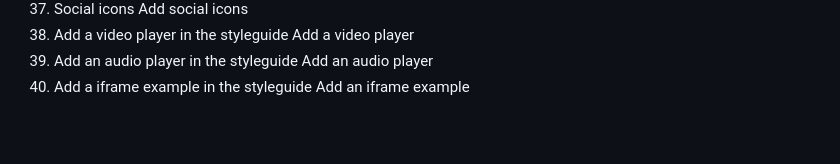
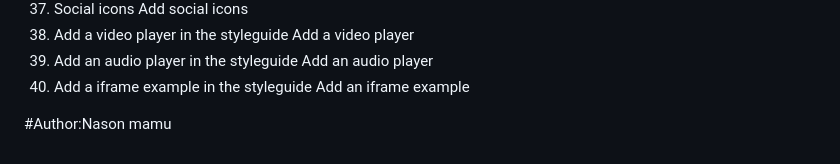
Before and after one commit to nasonmamu/alx-frontend, a Markdown page: 0x00-html_advanced/README.md, the part around the change printed below. Rendered like a GitHub page; blank space fills up the shorter version.

```diff
--- a/0x00-html_advanced/README.md
+++ b/0x00-html_advanced/README.md
@@ -116,3 +117,5 @@ Add a video player
 Add an audio player
 40. Add a iframe example in the styleguide
 Add an iframe example
+
+#Author:Nason mamu
```
Also changed, not shown: other parts of 0x00-html_advanced/README.md (+18 -17 lines).
